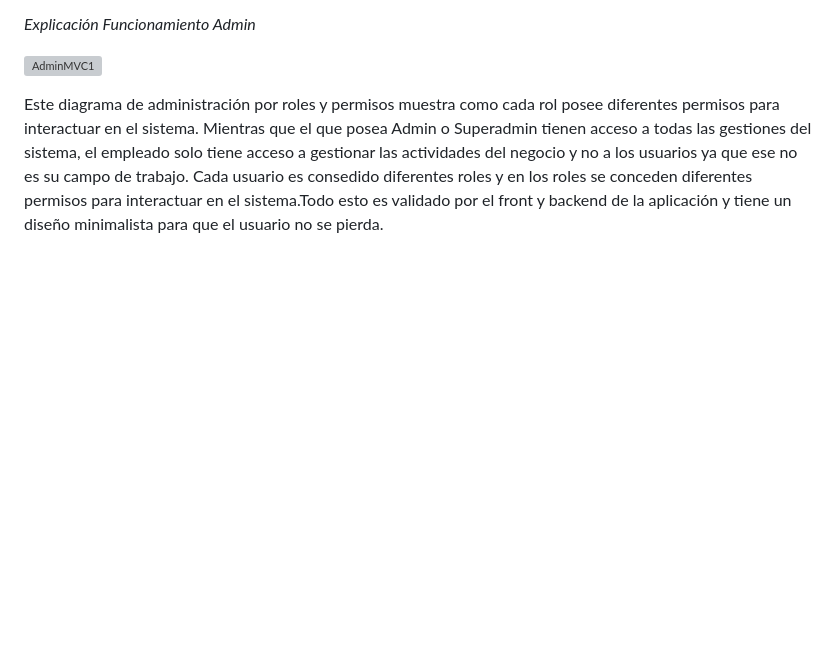
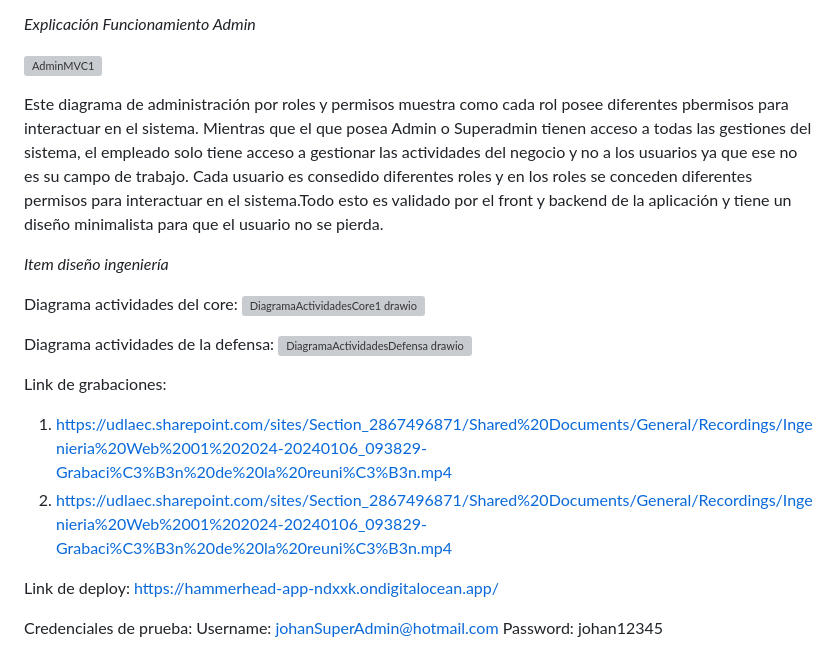
Before and after one commit to JohanC25/ingweb, a Markdown page: ReadMeJohan.md, the part around the change. Drawn GitHub-style; blank space fills up the shorter version; grey boxes are pictures that could not be loaded.

```diff
--- a/ReadMeJohan.md
+++ b/ReadMeJohan.md
@@ -26,4 +26,24 @@ En este diseño tenemos la pantalla de Login. El usuario puede crear un usuario
 ![AdminMVC1](https://github.com/JohanC25/ingweb/assets/114593684/3700e97b-5e81-40f0-8aac-e0c37339ccb2)
 
 
-Este diagrama de administración por roles y permisos muestra como cada rol posee diferentes permisos para interactuar en el sistema. Mientras que el que posea Admin o Superadmin tienen acceso a todas las gestiones del sistema, el empleado solo tiene acceso a gestionar las actividades del negocio y no a los usuarios ya que ese no es su campo de trabajo. Cada usuario es consedido diferentes roles y en los roles se conceden diferentes permisos para interactuar en el sistema.Todo esto es validado por el front y backend de la aplicación y tiene un diseño minimalista para que el usuario no se pierda.
+Este diagrama de administración por roles y permisos muestra como cada rol posee diferentes pbermisos para interactuar en el sistema. Mientras que el que posea Admin o Superadmin tienen acceso a todas las gestiones del sistema, el empleado solo tiene acceso a gestionar las actividades del negocio y no a los usuarios ya que ese no es su campo de trabajo. Cada usuario es consedido diferentes roles y en los roles se conceden diferentes permisos para interactuar en el sistema.Todo esto es validado por el front y backend de la aplicación y tiene un diseño minimalista para que el usuario no se pierda.
+
+
+*Item diseño ingeniería*
+
+Diagrama actividades del core:
+![DiagramaActividadesCore1 drawio](https://github.com/JohanC25/ingweb/assets/114593684/056e9c46-e53b-4568-8c2e-d404b77141be)
+
+Diagrama actividades de la defensa:
+![DiagramaActividadesDefensa drawio](https://github.com/JohanC25/ingweb/assets/114593684/4703fc2a-19ab-4751-862f-abc442b7c775)
+
+Link de grabaciones:
+1. https://udlaec.sharepoint.com/sites/Section_2867496871/Shared%20Documents/General/Recordings/Ingenieria%20Web%2001%202024-20240106_093829-Grabaci%C3%B3n%20de%20la%20reuni%C3%B3n.mp4
+2. https://udlaec.sharepoint.com/sites/Section_2867496871/Shared%20Documents/General/Recordings/Ingenieria%20Web%2001%202024-20240106_093829-Grabaci%C3%B3n%20de%20la%20reuni%C3%B3n.mp4
+
+Link de deploy:
+https://hammerhead-app-ndxxk.ondigitalocean.app/
+
+Credenciales de prueba:
+Username: johanSuperAdmin@hotmail.com
+Password: johan12345
```
